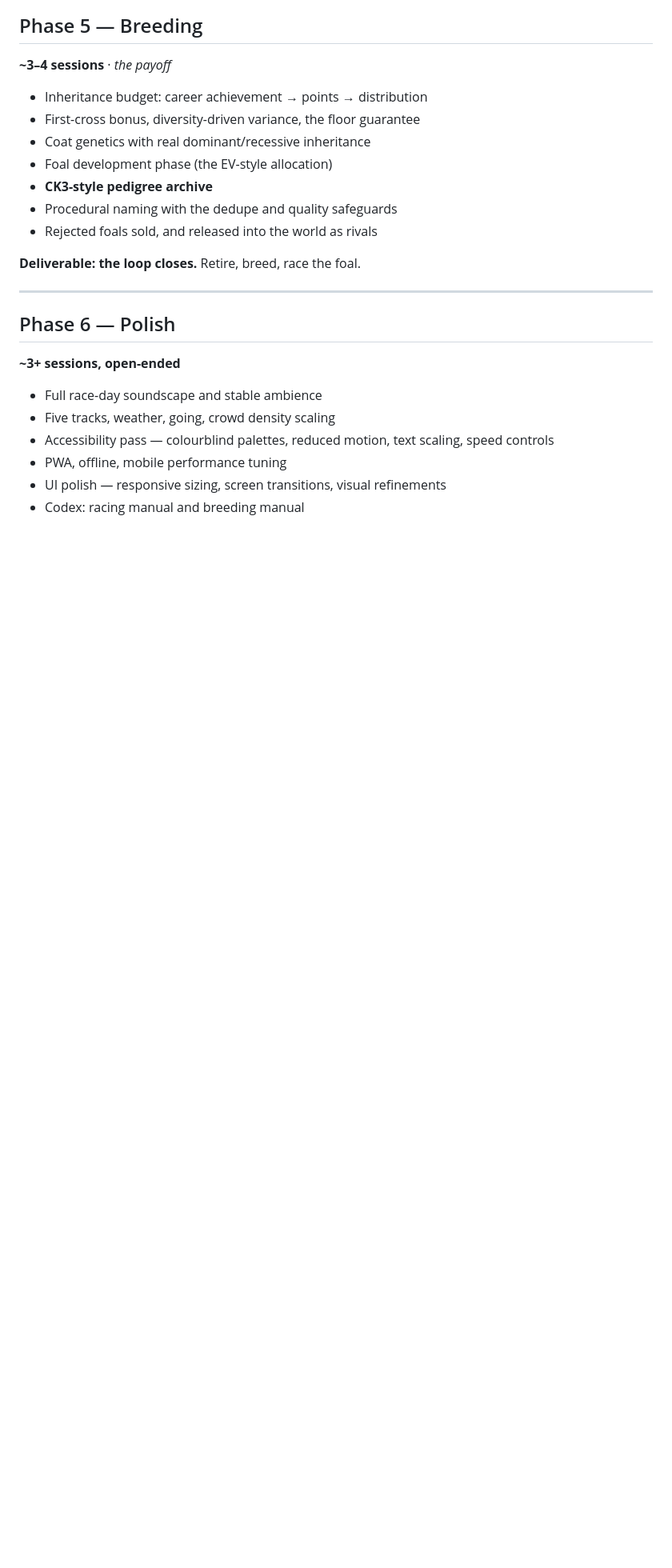
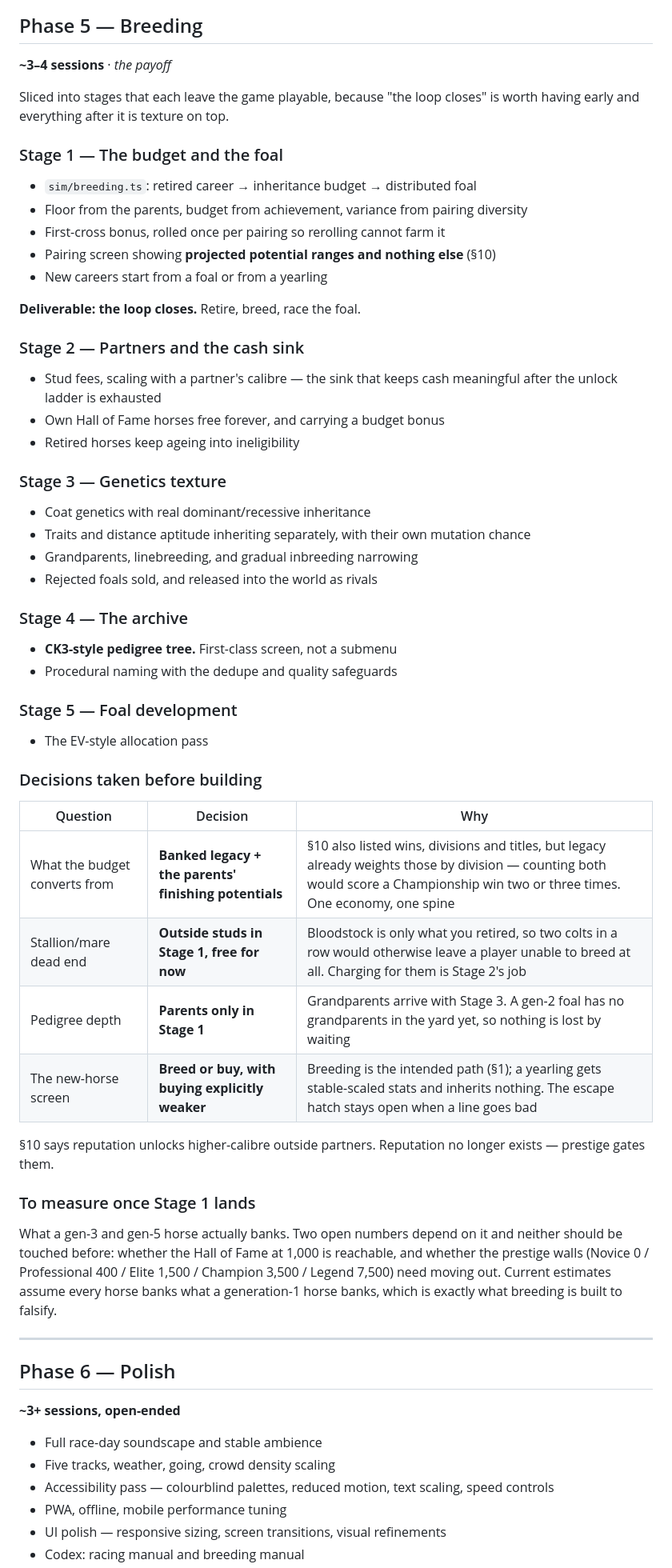
Before and after one commit to HaydenMay/Bloodline, a Markdown page: ROADMAP.md, the part around one of its changes. Shown at 80% size. Drawn GitHub-style; blank space fills up the shorter version.

Commit message:
Plan and slice Phase 5, with the four design questions settled
Phase 5 was a single lump. Sliced into five stages that each leave the
game playable, so "the loop closes" lands early and everything after it is
texture on top.

Four decisions recorded with their reasoning, because each had a live
alternative:

- The inheritance budget converts from banked legacy plus the parents'
  finishing potentials. The original list also counted wins, divisions and
  titles, all of which are already inside legacy — a Championship win
  would have scored two or three times over.
- Outside studs move into Stage 1 and are free for now. Bloodstock is only
  what you retired, so retiring two colts in a row would otherwise leave a
  player unable to breed at all. Charging for them is Stage 2's job, where
  stud fees become the cash sink that keeps money meaningful once the
  unlock ladder is exhausted.
- Stage 1 inherits from parents only. Grandparents and linebreeding wait
  for Stage 3; a second-generation foal has no grandparents in the yard,
  so nothing is lost by waiting.
- The new-horse screen offers breeding or a yearling, with the yearling
  explicitly weaker.

Also notes what to measure once Stage 1 lands. Both open balance numbers —
the Hall of Fame bar and the prestige walls — currently rest on the
assumption that every horse banks what a generation-1 horse banks, which
is the exact assumption breeding exists to falsify. Neither should move
until there is real generational data.

```diff
--- a/ROADMAP.md
+++ b/ROADMAP.md
@@ -79,15 +79,55 @@ All known defects and tuning passes listed in this phase are **documented in [HI
 ## Phase 5 — Breeding
 **~3–4 sessions** · *the payoff*
 
-- Inheritance budget: career achievement → points → distribution
-- First-cross bonus, diversity-driven variance, the floor guarantee
+Sliced into stages that each leave the game playable, because "the loop closes" is worth having
+early and everything after it is texture on top.
+
+### Stage 1 — The budget and the foal
+- `sim/breeding.ts`: retired career → inheritance budget → distributed foal
+- Floor from the parents, budget from achievement, variance from pairing diversity
+- First-cross bonus, rolled once per pairing so rerolling cannot farm it
+- Pairing screen showing **projected potential ranges and nothing else** (§10)
+- New careers start from a foal or from a yearling
+
+**Deliverable: the loop closes.** Retire, breed, race the foal.
+
+### Stage 2 — Partners and the cash sink
+- Stud fees, scaling with a partner's calibre — the sink that keeps cash meaningful after the
+  unlock ladder is exhausted
+- Own Hall of Fame horses free forever, and carrying a budget bonus
+- Retired horses keep ageing into ineligibility
+
+### Stage 3 — Genetics texture
 - Coat genetics with real dominant/recessive inheritance
-- Foal development phase (the EV-style allocation)
-- **CK3-style pedigree archive**
-- Procedural naming with the dedupe and quality safeguards
+- Traits and distance aptitude inheriting separately, with their own mutation chance
+- Grandparents, linebreeding, and gradual inbreeding narrowing
 - Rejected foals sold, and released into the world as rivals
 
-**Deliverable: the loop closes.** Retire, breed, race the foal.
+### Stage 4 — The archive
+- **CK3-style pedigree tree.** First-class screen, not a submenu
+- Procedural naming with the dedupe and quality safeguards
+
+### Stage 5 — Foal development
+- The EV-style allocation pass
+
+### Decisions taken before building
+
+| Question | Decision | Why |
+|---|---|---|
+| What the budget converts from | **Banked legacy + the parents' finishing potentials** | §10 also listed wins, divisions and titles, but legacy already weights those by division — counting both would score a Championship win two or three times. One economy, one spine |
+| Stallion/mare dead end | **Outside studs in Stage 1, free for now** | Bloodstock is only what you retired, so two colts in a row would otherwise leave a player unable to breed at all. Charging for them is Stage 2's job |
+| Pedigree depth | **Parents only in Stage 1** | Grandparents arrive with Stage 3. A gen-2 foal has no grandparents in the yard yet, so nothing is lost by waiting |
+| The new-horse screen | **Breed or buy, with buying explicitly weaker** | Breeding is the intended path (§1); a yearling gets stable-scaled stats and inherits nothing. The escape hatch stays open when a line goes bad |
+
+§10 says reputation unlocks higher-calibre outside partners. Reputation no longer exists — prestige
+gates them.
+
+### To measure once Stage 1 lands
+What a gen-3 and gen-5 horse actually banks. Two open numbers depend on it and neither should be
+touched before: whether the Hall of Fame at 1,000 is reachable, and whether the prestige walls
+(Novice 0 / Professional 400 / Elite 1,500 / Champion 3,500 / Legend 7,500) need moving out.
+Current estimates assume every horse banks what a generation-1 horse banks, which is exactly what
+breeding is built to falsify.
 
 ---
 
```
Also changed, not shown: other parts of ROADMAP.md (+1 -1 lines).
